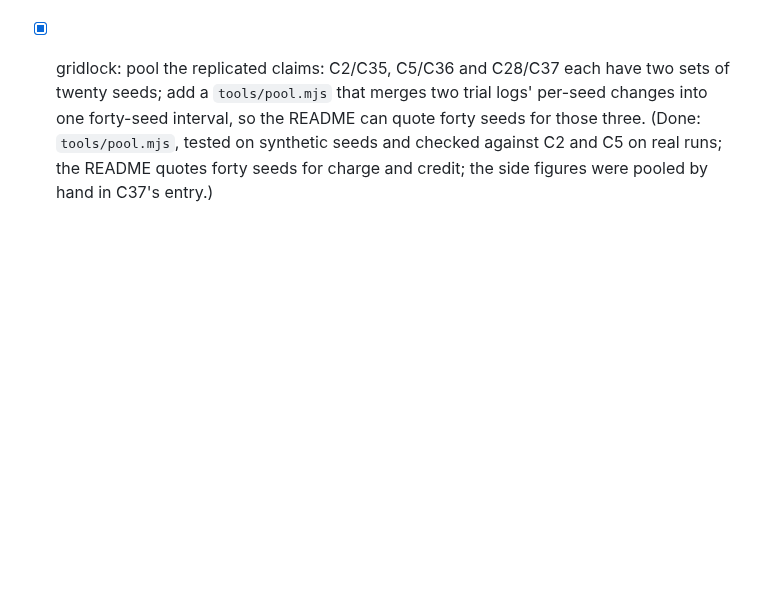
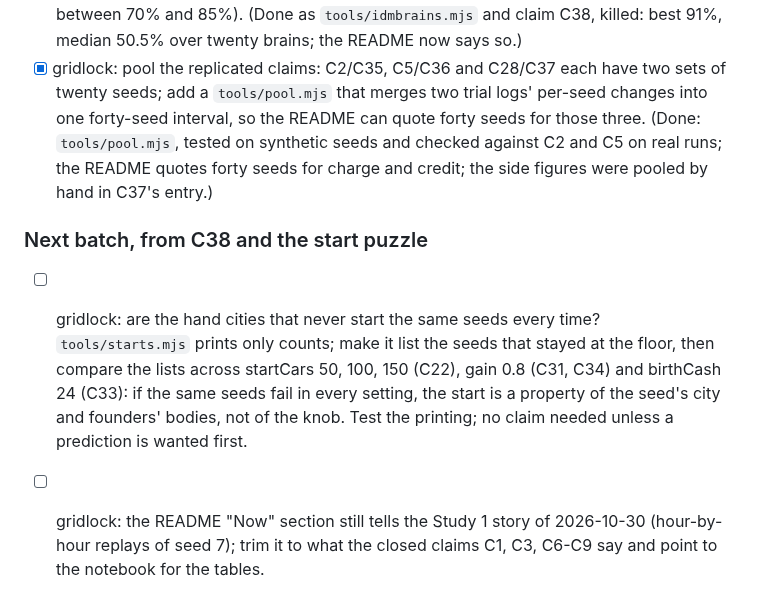
Before and after one commit to MarcoZorn/gridlock, a Markdown page: ROADMAP.md, the part around the change. Rendered like a GitHub page; blank space fills up the shorter version.

Commit message:
roadmap: next batch from C38 and the start puzzle

```diff
--- a/ROADMAP.md
+++ b/ROADMAP.md
@@ -358,3 +358,12 @@ prediction written first, then the run, then the README line.
 - [x] gridlock: pool the replicated claims: C2/C35, C5/C36 and C28/C37 each have two sets of twenty seeds; add a `tools/pool.mjs` that
   merges two trial logs' per-seed changes into one forty-seed interval, so the README can quote forty seeds for those three.
   (Done: `tools/pool.mjs`, tested on synthetic seeds and checked against C2 and C5 on real runs; the README quotes forty seeds for charge and credit; the side figures were pooled by hand in C37's entry.)
+
+### Next batch, from C38 and the start puzzle
+
+- [ ] gridlock: are the hand cities that never start the same seeds every time? `tools/starts.mjs` prints only counts; make it list the seeds that
+  stayed at the floor, then compare the lists across startCars 50, 100, 150 (C22), gain 0.8 (C31, C34) and birthCash 24 (C33): if the same
+  seeds fail in every setting, the start is a property of the seed's city and founders' bodies, not of the knob. Test the printing; no claim needed
+  unless a prediction is wanted first.
+- [ ] gridlock: the README "Now" section still tells the Study 1 story of 2026-10-30 (hour-by-hour replays of seed 7); trim it to what the closed
+  claims C1, C3, C6-C9 say and point to the notebook for the tables.
```
